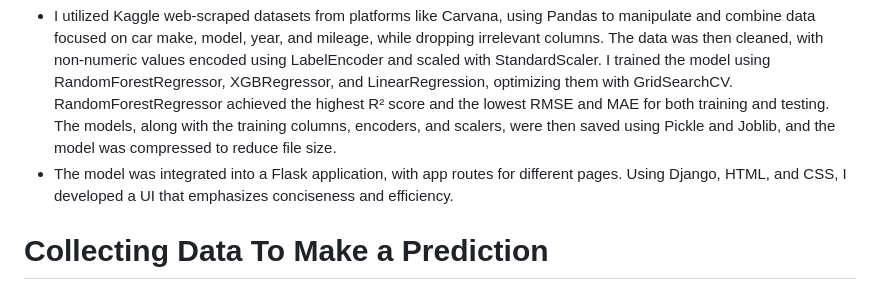
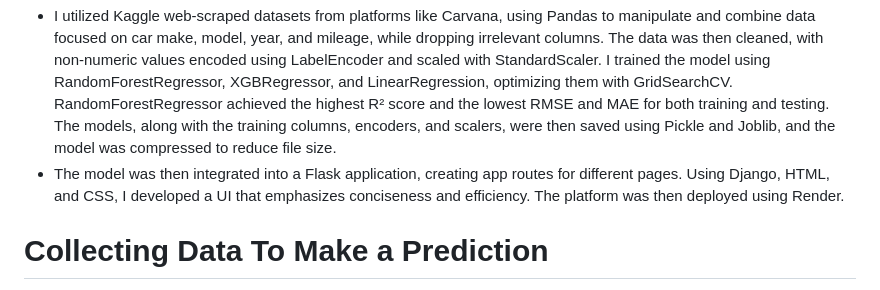
Before and after one commit to alejgonza04/auto-appraisal, a Markdown page: README.md, the part around the change. Drawn GitHub-style.

```diff
--- a/README.md
+++ b/README.md
@@ -25,8 +25,7 @@ Auto ApprAIsal is a sophisticated web application designed to simplify the proce
 ![aa3](https://github.com/user-attachments/assets/b8ab886d-567a-4235-9ad6-d5d9e171bf77)
 
 - I utilized Kaggle web-scraped datasets from platforms like Carvana, using Pandas to manipulate and combine data focused on car make, model, year, and mileage, while dropping irrelevant columns. The data was then cleaned, with non-numeric values encoded using LabelEncoder and scaled with StandardScaler. I trained the model using RandomForestRegressor, XGBRegressor, and LinearRegression, optimizing them with GridSearchCV. RandomForestRegressor achieved the highest R² score and the lowest RMSE and MAE for both training and testing. The models, along with the training columns, encoders, and scalers, were then saved using Pickle and Joblib, and the model was compressed to reduce file size.
-- The model was integrated into a Flask application, with app routes for different pages. Using Django, HTML, and CSS, I developed a UI that emphasizes conciseness and efficiency.
-
+- The model was then integrated into a Flask application, creating app routes for different pages. Using Django, HTML, and CSS, I developed a UI that emphasizes conciseness and efficiency. The platform was then deployed using Render.
 
 # Collecting Data To Make a Prediction
 ![Screenshot 2024-08-03 232537](https://github.com/user-attachments/assets/9a882b9a-49fb-4a3d-bef7-a4806774c49e)
```
